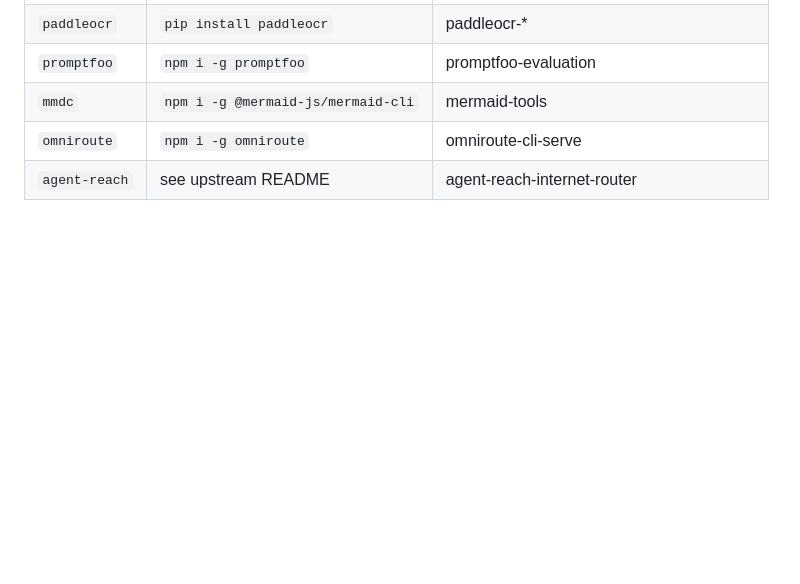
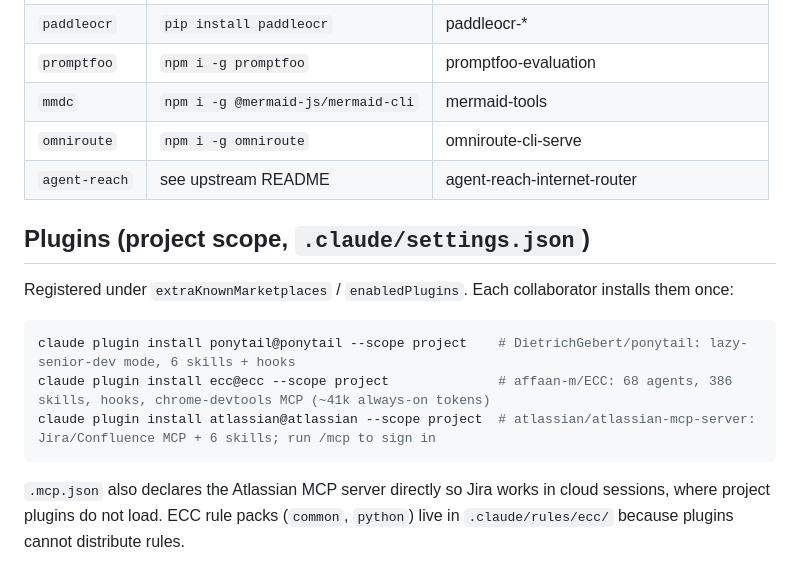
Before and after one commit to raiprakashfca/sentiment-tracker, a Markdown page: .claude/skills/README.md, the part around the change. Drawn GitHub-style; blank space fills up the shorter version.

Commit message:
Document project-scope plugins in the skills README
Co-Authored-By: Claude Fable 5.1 <noreply@anthropic.com>
Claude-Session: https://claude.ai/code/session_0143dWJ9nvsbi8wsFsGVjdJG

````diff
--- a/.claude/skills/README.md
+++ b/.claude/skills/README.md
@@ -38,3 +38,16 @@ Not included (authored locally on the original machine, no public source): `ai-e
 | `mmdc` | `npm i -g @mermaid-js/mermaid-cli` | mermaid-tools |
 | `omniroute` | `npm i -g omniroute` | omniroute-cli-serve |
 | `agent-reach` | see upstream README | agent-reach-internet-router |
+
+## Plugins (project scope, `.claude/settings.json`)
+
+Registered under `extraKnownMarketplaces` / `enabledPlugins`. Each collaborator installs them once:
+
+```bash
+claude plugin install ponytail@ponytail --scope project    # DietrichGebert/ponytail: lazy-senior-dev mode, 6 skills + hooks
+claude plugin install ecc@ecc --scope project              # affaan-m/ECC: 68 agents, 386 skills, hooks, chrome-devtools MCP (~41k always-on tokens)
+claude plugin install atlassian@atlassian --scope project  # atlassian/atlassian-mcp-server: Jira/Confluence MCP + 6 skills; run /mcp to sign in
+```
+
+`.mcp.json` also declares the Atlassian MCP server directly so Jira works in cloud sessions, where project plugins do not load.
+ECC rule packs (`common`, `python`) live in `.claude/rules/ecc/` because plugins cannot distribute rules.
````
